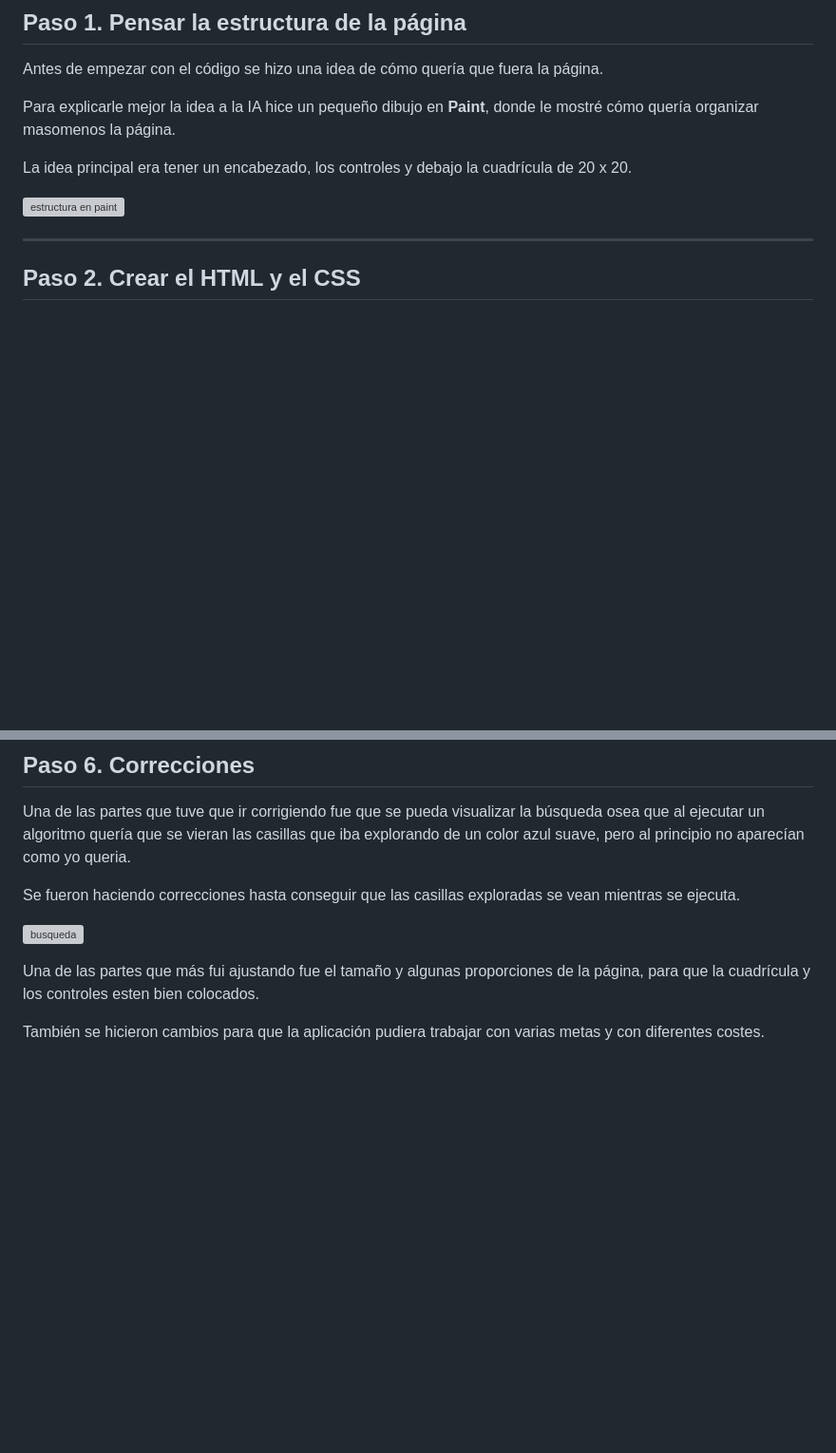
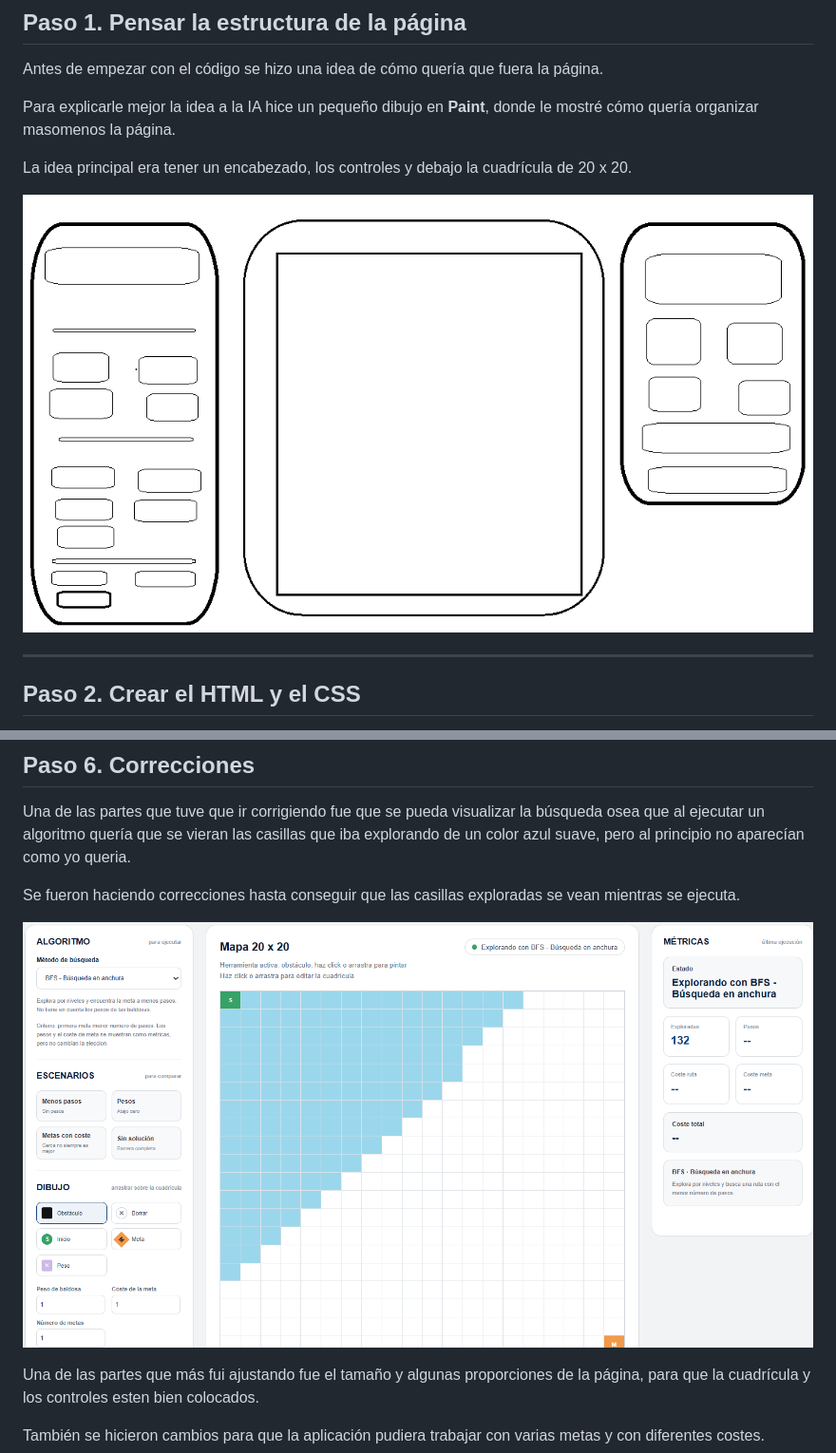
Before and after one commit to nainis90/laboratorio-rutas, a Markdown page: README.md, 2 parts joined by grey strips. Shown at 95% size. Drawn GitHub-style; blank space fills up the shorter version; grey boxes are pictures that could not be loaded.

```diff
--- a/README.md
+++ b/README.md
@@ -51,7 +51,7 @@ Para explicarle mejor la idea a la IA hice un pequeño dibujo en **Paint**, dond
 
 La idea principal era tener un encabezado, los controles y debajo la cuadrícula de 20 x 20.
 
-![estructura en paint](/imagen1.png)
+![estructura en paint](/img/imagen1.png)
 
 ---
 
@@ -118,7 +118,7 @@ Una de las partes que tuve que ir corrigiendo fue que se pueda visualizar la bú
 Se fueron haciendo correcciones hasta conseguir que las casillas exploradas se vean mientras se ejecuta.
 
 
-![busqueda](/busqueda.png)
+![busqueda](/img/busqueda.png)
 
 
 Una de las partes que más fui ajustando fue el tamaño y algunas proporciones de la página, para que la cuadrícula y los controles esten bien colocados.
```
Also changed, not shown: other parts of README.md (+6 -6 lines).
